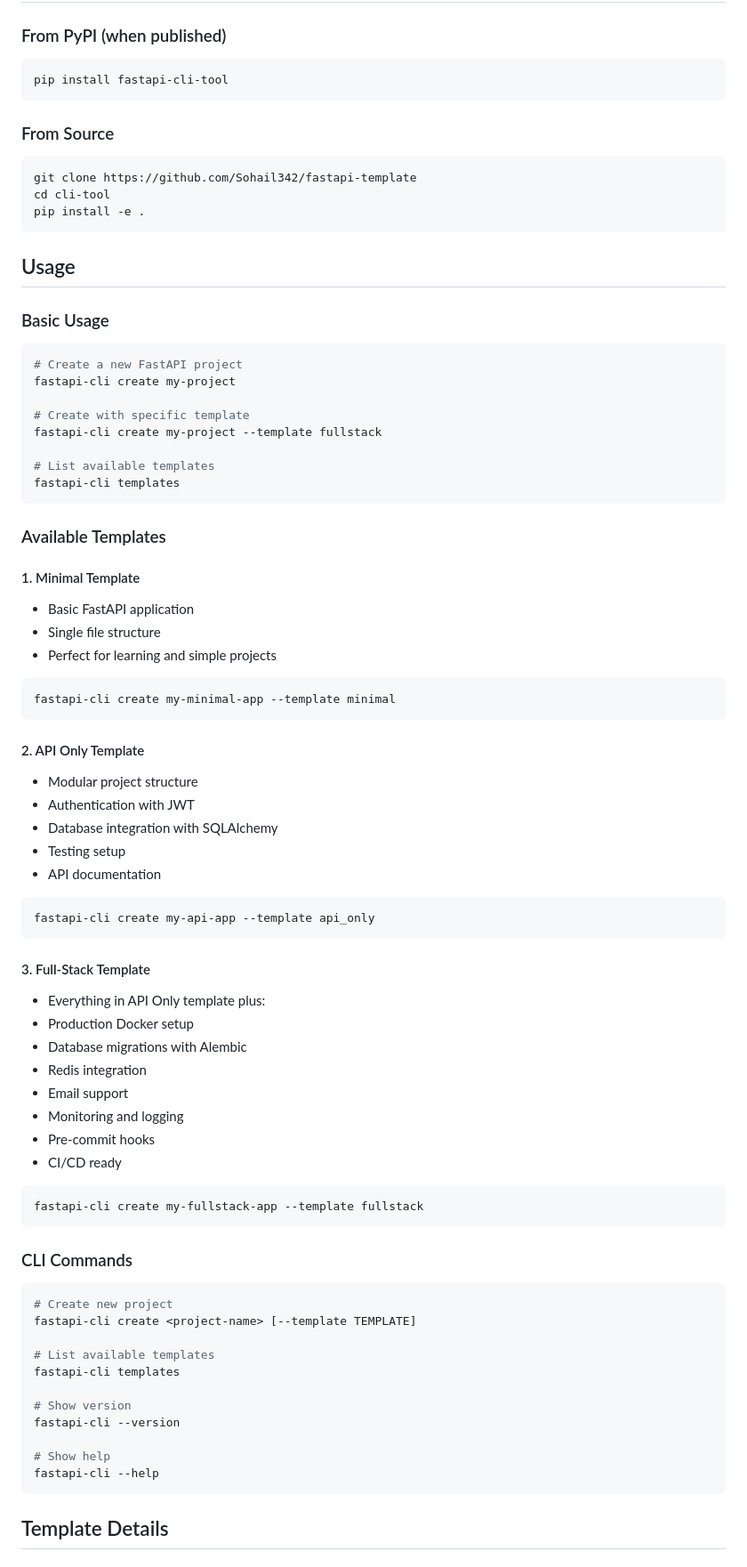
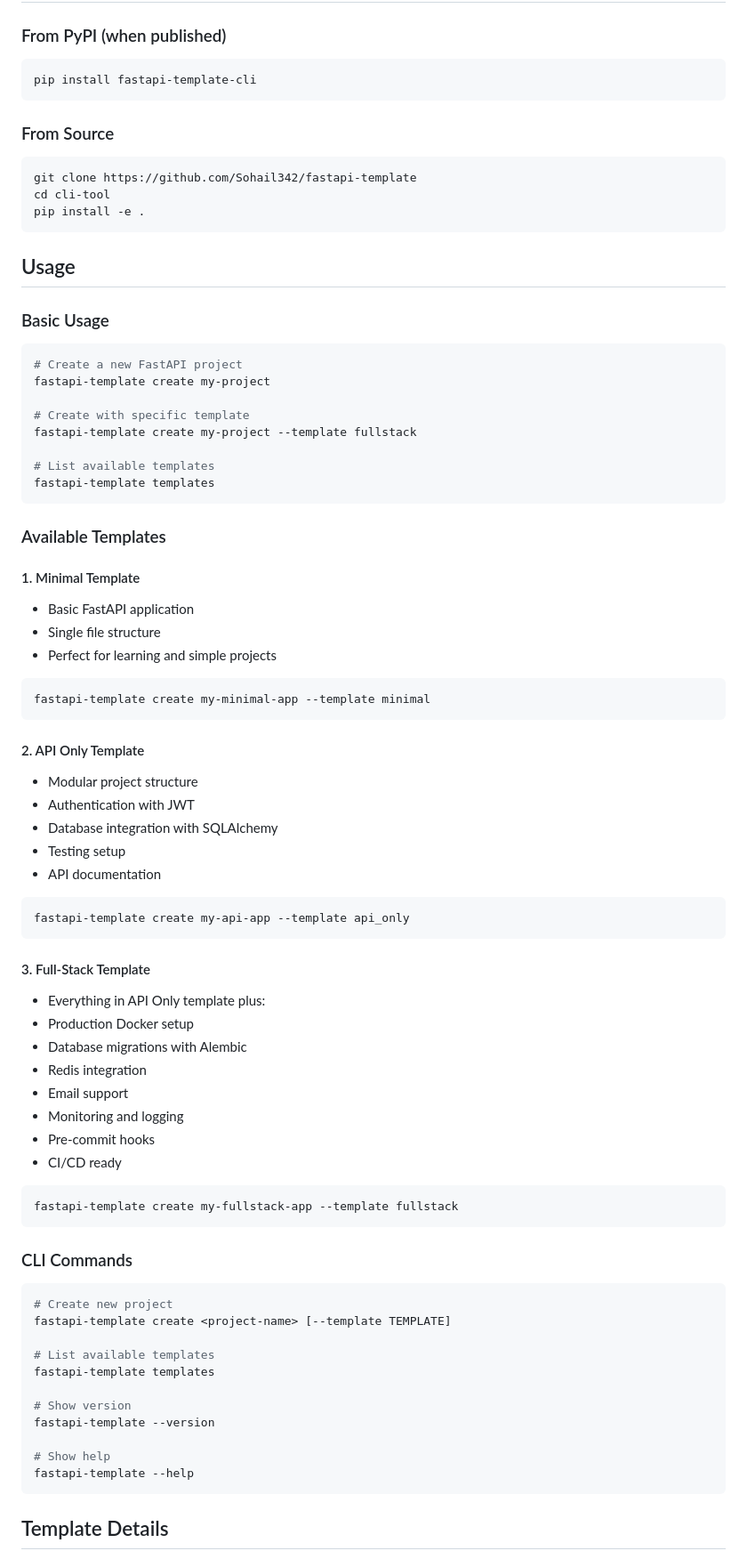
Before and after one commit to Sohail342/fastapi-template, a Markdown page: README.md, the part around the change. Shown: that part at 89% size. Rendered like a GitHub page.

Commit message:
docs: resolve mismatches in documentation

````diff
--- a/README.md
+++ b/README.md
@@ -14,7 +14,7 @@ This CLI tool provides three different templates to quickly bootstrap FastAPI ap
 
 ### From PyPI (when published)
 ```bash
-pip install fastapi-cli-tool
+pip install fastapi-template-cli
 ```
 
 ### From Source
@@ -29,13 +29,13 @@ pip install -e .
 ### Basic Usage
 ```bash
 # Create a new FastAPI project
-fastapi-cli create my-project
+fastapi-template create my-project
 
 # Create with specific template
-fastapi-cli create my-project --template fullstack
+fastapi-template create my-project --template fullstack
 
 # List available templates
-fastapi-cli templates
+fastapi-template templates
 ```
 
 ### Available Templates
@@ -46,7 +46,7 @@ fastapi-cli templates
 - Perfect for learning and simple projects
 
 ```bash
-fastapi-cli create my-minimal-app --template minimal
+fastapi-template create my-minimal-app --template minimal
 ```
 
 #### 2. API Only Template
@@ -57,7 +57,7 @@ fastapi-cli create my-minimal-app --template minimal
 - API documentation
 
 ```bash
-fastapi-cli create my-api-app --template api_only
+fastapi-template create my-api-app --template api_only
 ```
 
 #### 3. Full-Stack Template
@@ -71,23 +71,23 @@ fastapi-cli create my-api-app --template api_only
 - CI/CD ready
 
 ```bash
-fastapi-cli create my-fullstack-app --template fullstack
+fastapi-template create my-fullstack-app --template fullstack
 ```
 
 ### CLI Commands
 
 ```bash
 # Create new project
-fastapi-cli create <project-name> [--template TEMPLATE]
+fastapi-template create <project-name> [--template TEMPLATE]
 
 # List available templates
-fastapi-cli templates
+fastapi-template templates
 
 # Show version
-fastapi-cli --version
+fastapi-template --version
 
 # Show help
-fastapi-cli --help
+fastapi-template --help
 ```
 
 ## Template Details
````
